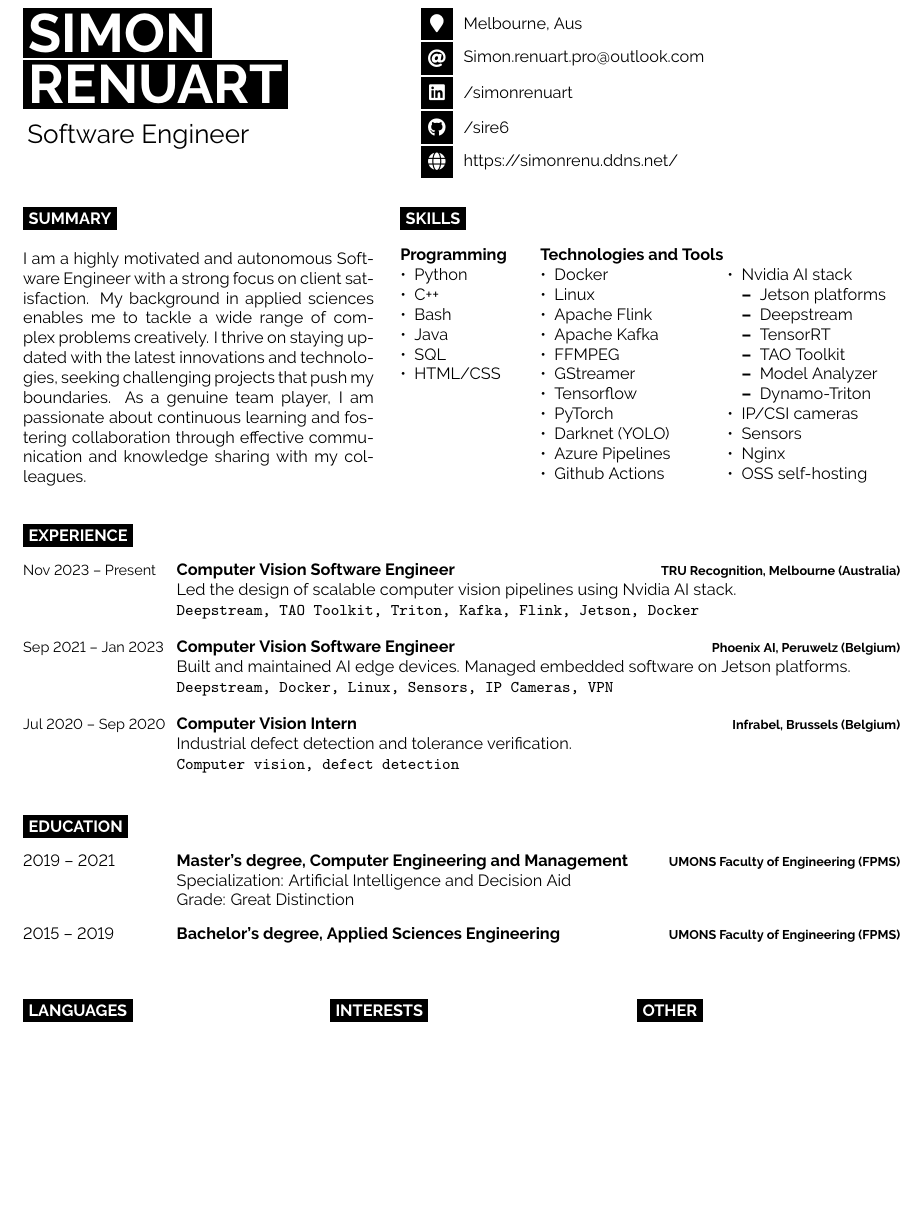
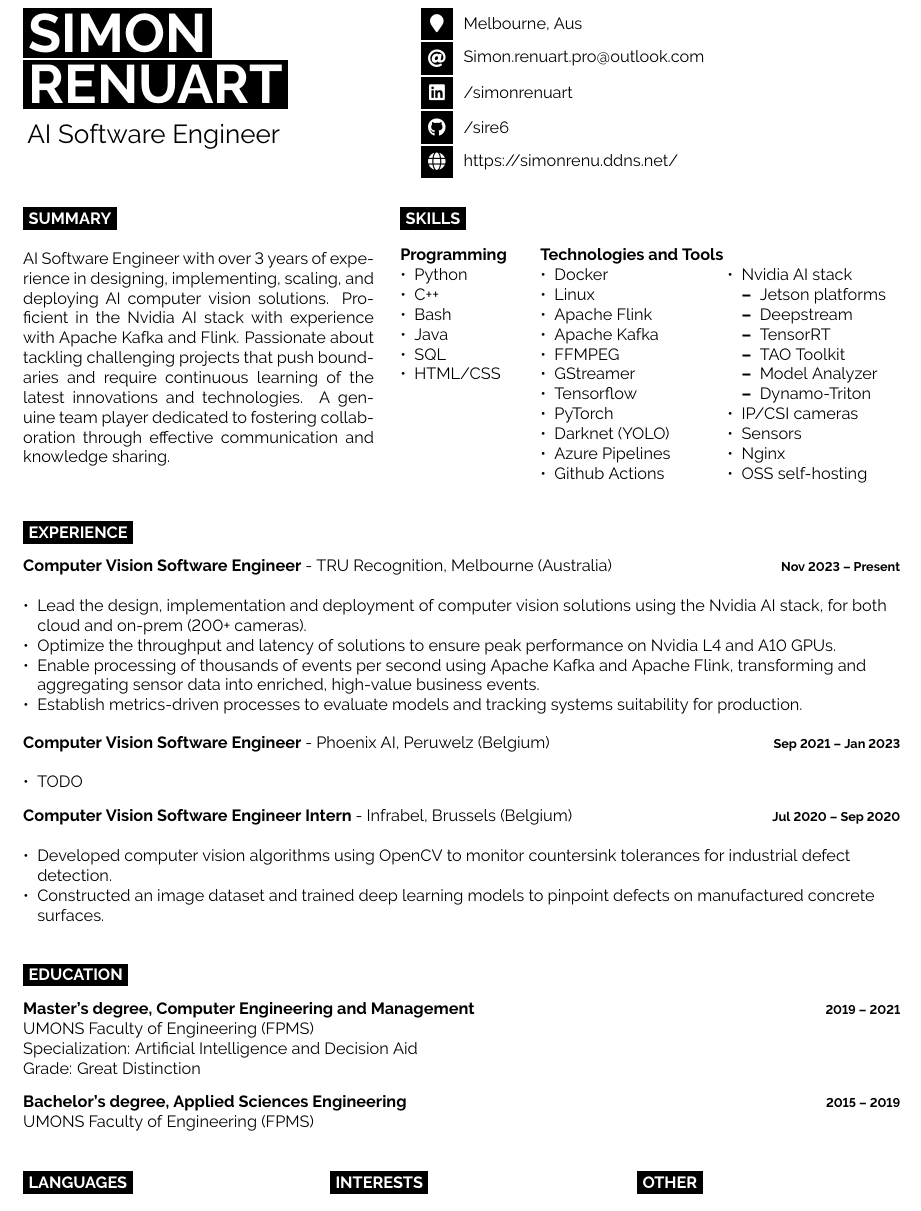
Before and after one commit to sire6/resume, a LaTeX CV (resume.tex, which reads developercv.cls): part of the page, cut so that both start at the same text, the shorter picture padded with empty space. Compiled offline with pdfLaTeX.

Commit message:
feat: updated version 07082025

```diff
--- a/developercv.cls
+++ b/developercv.cls
@@ -186,10 +186,10 @@
 }
 
 \newcommand{\entry}[4]{% First argument for the leftmost date(s) text, second is for the bold entry heading, third is for the bold right-aligned entry qualifier and the fourth is for the entry description
-	\parbox[t]{0.175\textwidth}{% 17.5% of the text width of the page
+	\parbox[t]{0.0\textwidth}{% 17.5% of the text width of the page
 		#1 % Leftmost entry date(s) text
 	}%
-	&\parbox[t]{0.825\textwidth}{% 82.5% of the text width of the page
+	&\parbox[t]{1.0\textwidth}{% 82.5% of the text width of the page
 		\textbf{#2}% Entry heading text
 		\hfill% Horizontal whitespace
 		{\footnotesize \textbf{\textcolor{black}{#3}}}\\% Right-aligned entry qualifier text
--- a/resume.tex
+++ b/resume.tex
@@ -17,7 +17,7 @@
 	\newline
     \newline
     \vspace{6pt}
-	{\huge Software Engineer}
+	{\huge AI Software Engineer}
 \end{minipage}
 \hfill
 \begin{minipage}[t]{\textwidth}
@@ -44,7 +44,7 @@
   \vspace{-\baselineskip}
   \newline
 
-  I am a highly motivated and autonomous Software Engineer with a strong focus on client satisfaction. My background in applied sciences enables me to tackle a wide range of complex problems creatively. I thrive on staying updated with the latest innovations and technologies, seeking challenging projects that push my boundaries. As a genuine team player, I am passionate about continuous learning and fostering collaboration through effective communication and knowledge sharing with my colleagues.
+AI Software Engineer with over 3 years of experience in designing, implementing, scaling, and deploying AI computer vision solutions. Proficient in the Nvidia AI stack with experience with Apache Kafka and Flink. Passionate about tackling challenging projects that push boundaries and require continuous learning of the latest innovations and technologies. A genuine team player dedicated to fostering collaboration through effective communication and knowledge sharing.
 \end{minipage}
 \hfill
 \begin{minipage}[t]{0.57\textwidth}  % Largeur Skills
@@ -114,24 +114,44 @@
 
 \begin{entrylist}
 	\entry
-		{\small Nov 2023 -- Present}
-		{Computer Vision Software Engineer}
-		{TRU Recognition, Melbourne (Australia)}
-		{Led the design of scalable computer vision pipelines using Nvidia AI stack.\newline
-		\texttt{Deepstream, TAO Toolkit, Triton, Kafka, Flink, Jetson, Docker}}
-	\entry
-		{\small Sep 2021 -- Jan 2023}
-		{Computer Vision Software Engineer}
-		{Phoenix AI, Peruwelz (Belgium)}
-		{Built and maintained AI edge devices. Managed embedded software on Jetson platforms.\newline
-		\texttt{Deepstream, Docker, Linux, Sensors, IP Cameras, VPN}}
-	\entry
-		{\small Jul 2020 -- Sep 2020}
-		{Computer Vision Intern}
-		{Infrabel, Brussels (Belgium)}
-		{Industrial defect detection and tolerance verification.\newline
-		\texttt{Computer vision, defect detection}}
+		{}
+    {Computer Vision Software Engineer \textnormal{- TRU Recognition, Melbourne (Australia)}}
+		{Nov 2023 -- Present}
+    {
+      \raggedright
+      \begin{itemize}[noitemsep, topsep=0pt, leftmargin=*]
+        \item Lead the design, implementation and deployment of computer vision solutions using the Nvidia AI stack, for both cloud and on-prem (200+ cameras).
+        \item Optimize the throughput and latency of solutions to ensure peak performance on Nvidia L4 and A10 GPUs.
+        \item Enable processing of thousands of events per second using Apache Kafka and Apache Flink, transforming and aggregating sensor data into enriched, high-value business events.
+        \item Establish metrics-driven processes to evaluate models and tracking systems suitability for production.
+      \end{itemize}
+    }
+
+
+
+  \entry
+		{}
+		{Computer Vision Software Engineer \textnormal{- Phoenix AI, Peruwelz (Belgium)}}
+		{Sep 2021 -- Jan 2023}
+    {
+      \raggedright
+      \begin{itemize}[noitemsep, topsep=0pt, leftmargin=*]
+        \item TODO
+      \end{itemize}
+    }	\entry
+		{}
+		{Computer Vision Software Engineer Intern \textnormal{- Infrabel, Brussels (Belgium)}}
+		{Jul 2020 -- Sep 2020}
+    {
+      \raggedright
+      \begin{itemize}[noitemsep, topsep=0pt, leftmargin=*]
+        \item Developed computer vision algorithms using OpenCV to monitor countersink tolerances for industrial defect detection.
+        \item Constructed an image dataset and trained deep learning models to pinpoint defects on manufactured concrete surfaces.
+      \end{itemize}
+    }
 \end{entrylist}
+
+
 
 %----------------------------------------------------------------------------------------
 %	EDUCATION
@@ -141,15 +161,15 @@
 
 \begin{entrylist}
 	\entry
+		{}
+		{Master's degree, Computer Engineering and Management}
 		{2019 -- 2021}
-		{Master's degree, Computer Engineering and Management}
+		{UMONS Faculty of Engineering (FPMS) \newline Specialization: Artificial Intelligence and Decision Aid \newline Grade: Great Distinction}
+	\entry
+		{}
+		{Bachelor's degree, Applied Sciences Engineering}
+		{2015 -- 2019}
 		{UMONS Faculty of Engineering (FPMS)}
-		{Specialization: Artificial Intelligence and Decision Aid \newline Grade: Great Distinction}
-	\entry
-		{2015 -- 2019}
-		{Bachelor's degree, Applied Sciences Engineering}
-		{UMONS Faculty of Engineering (FPMS)}
-		{}
 \end{entrylist}
 
 %----------------------------------------------------------------------------------------
```
Also changed, not shown: README.md.
